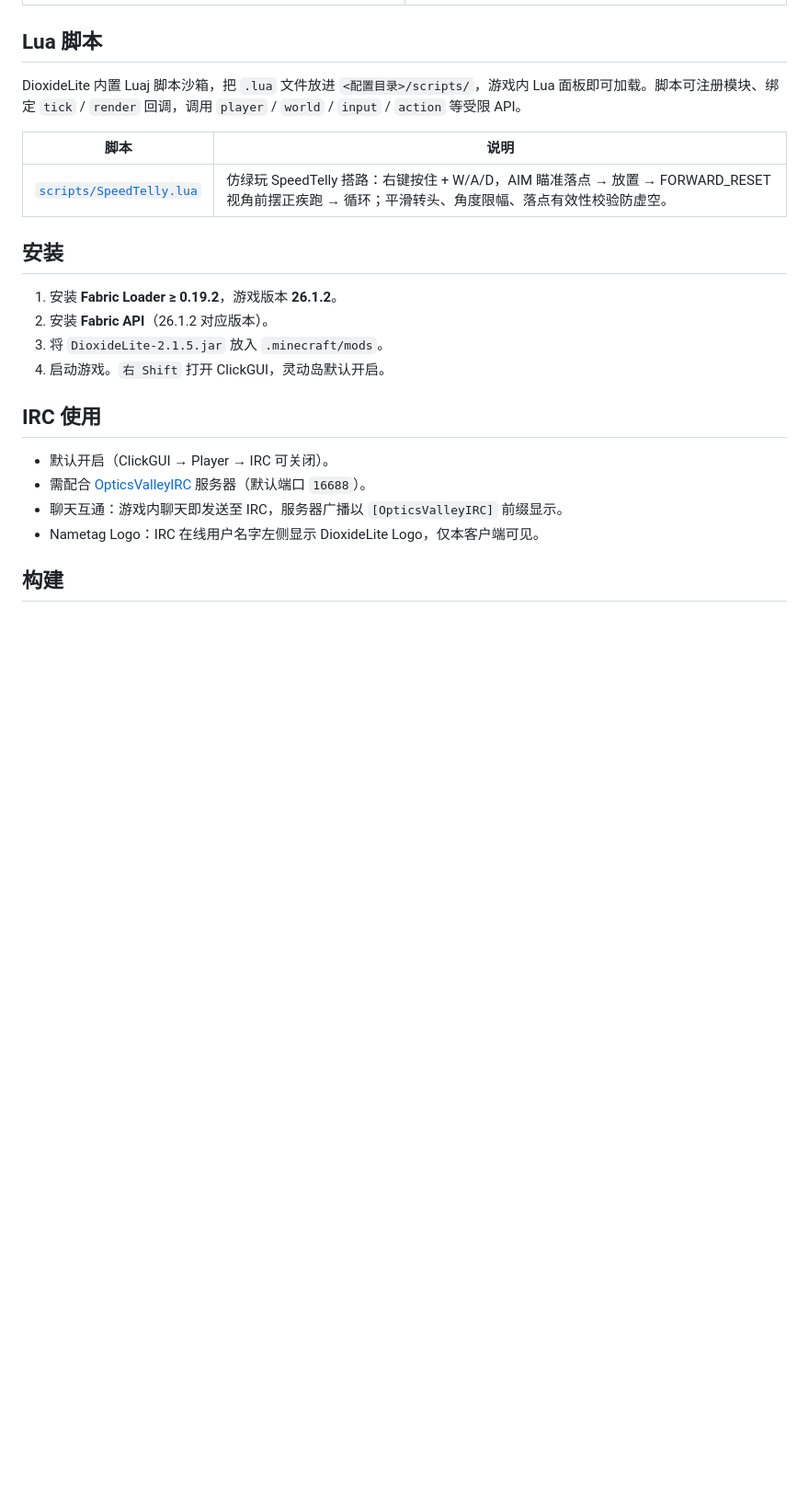
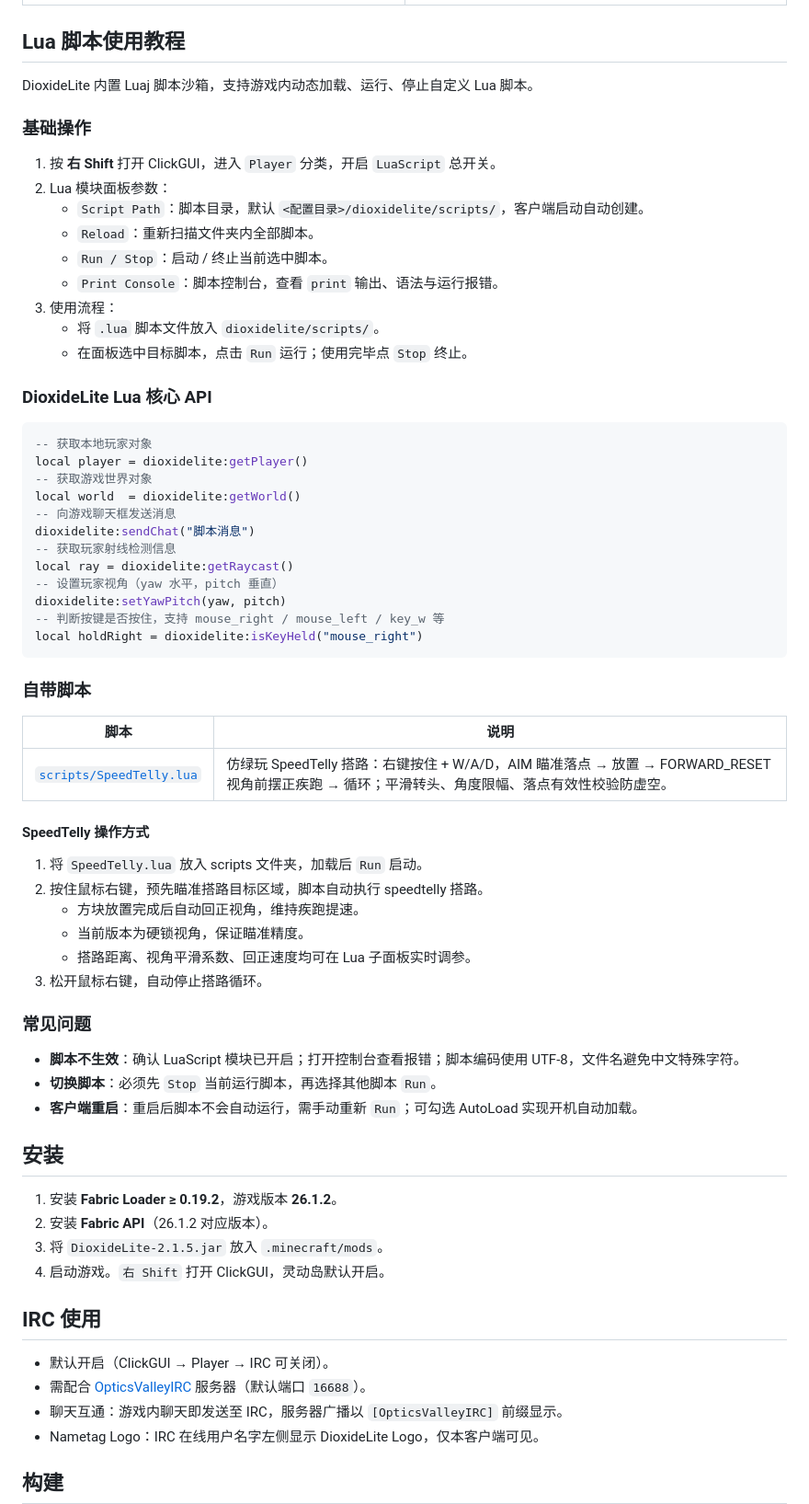
Before and after one commit to Easy-Dioxide/DioxideLite, a Markdown page: README.md, the part around the change. Shown at 92% size. Drawn GitHub-style; blank space fills up the shorter version.

Commit message:
docs: 完善 Lua 脚本使用教程到 README

````diff
--- a/README.md
+++ b/README.md
@@ -36,13 +36,59 @@
 | --- | --- |
 | ![网易云音乐](docs/screenshots/07-music-netease.png) | ![QQ音乐](docs/screenshots/08-music-qq.png) |
 
-## Lua 脚本
+## Lua 脚本使用教程
 
-DioxideLite 内置 Luaj 脚本沙箱，把 `.lua` 文件放进 `<配置目录>/scripts/`，游戏内 Lua 面板即可加载。脚本可注册模块、绑定 `tick` / `render` 回调，调用 `player` / `world` / `input` / `action` 等受限 API。
+DioxideLite 内置 Luaj 脚本沙箱，支持游戏内动态加载、运行、停止自定义 Lua 脚本。
+
+### 基础操作
+
+1. 按 **右 Shift** 打开 ClickGUI，进入 `Player` 分类，开启 `LuaScript` 总开关。
+2. Lua 模块面板参数：
+   - `Script Path`：脚本目录，默认 `<配置目录>/dioxidelite/scripts/`，客户端启动自动创建。
+   - `Reload`：重新扫描文件夹内全部脚本。
+   - `Run / Stop`：启动 / 终止当前选中脚本。
+   - `Print Console`：脚本控制台，查看 `print` 输出、语法与运行报错。
+3. 使用流程：
+   - 将 `.lua` 脚本文件放入 `dioxidelite/scripts/`。
+   - 在面板选中目标脚本，点击 `Run` 运行；使用完毕点 `Stop` 终止。
+
+### DioxideLite Lua 核心 API
+
+```lua
+-- 获取本地玩家对象
+local player = dioxidelite:getPlayer()
+-- 获取游戏世界对象
+local world  = dioxidelite:getWorld()
+-- 向游戏聊天框发送消息
+dioxidelite:sendChat("脚本消息")
+-- 获取玩家射线检测信息
+local ray = dioxidelite:getRaycast()
+-- 设置玩家视角（yaw 水平，pitch 垂直）
+dioxidelite:setYawPitch(yaw, pitch)
+-- 判断按键是否按住，支持 mouse_right / mouse_left / key_w 等
+local holdRight = dioxidelite:isKeyHeld("mouse_right")
+```
+
+### 自带脚本
 
 | 脚本 | 说明 |
 | --- | --- |
 | [`scripts/SpeedTelly.lua`](scripts/SpeedTelly.lua) | 仿绿玩 SpeedTelly 搭路：右键按住 + W/A/D，AIM 瞄准落点 → 放置 → FORWARD_RESET 视角前摆正疾跑 → 循环；平滑转头、角度限幅、落点有效性校验防虚空。 |
+
+#### SpeedTelly 操作方式
+
+1. 将 `SpeedTelly.lua` 放入 scripts 文件夹，加载后 `Run` 启动。
+2. 按住鼠标右键，预先瞄准搭路目标区域，脚本自动执行 speedtelly 搭路。
+   - 方块放置完成后自动回正视角，维持疾跑提速。
+   - 当前版本为硬锁视角，保证瞄准精度。
+   - 搭路距离、视角平滑系数、回正速度均可在 Lua 子面板实时调参。
+3. 松开鼠标右键，自动停止搭路循环。
+
+### 常见问题
+
+- **脚本不生效**：确认 LuaScript 模块已开启；打开控制台查看报错；脚本编码使用 UTF-8，文件名避免中文特殊字符。
+- **切换脚本**：必须先 `Stop` 当前运行脚本，再选择其他脚本 `Run`。
+- **客户端重启**：重启后脚本不会自动运行，需手动重新 `Run`；可勾选 AutoLoad 实现开机自动加载。
 
 ## 安装
 
````
